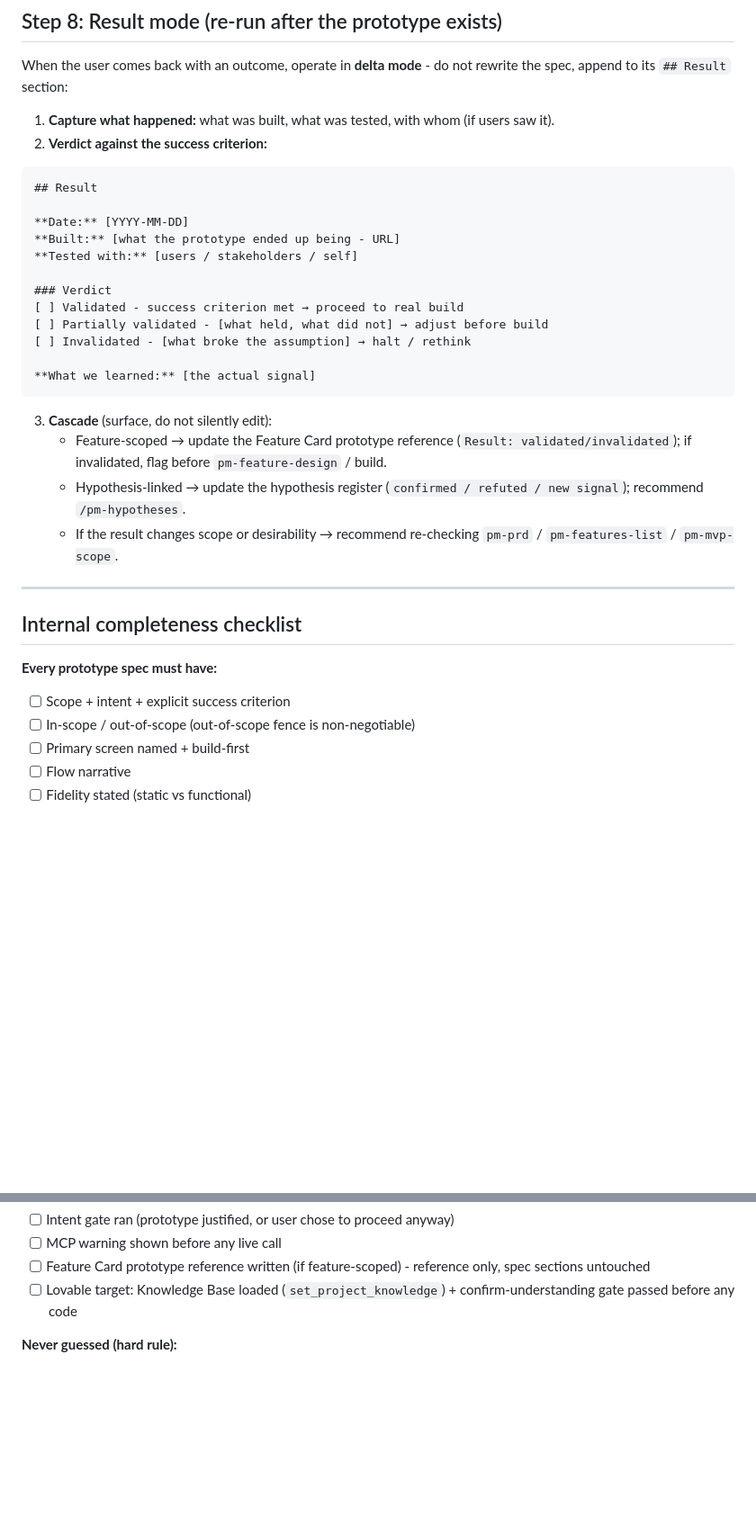
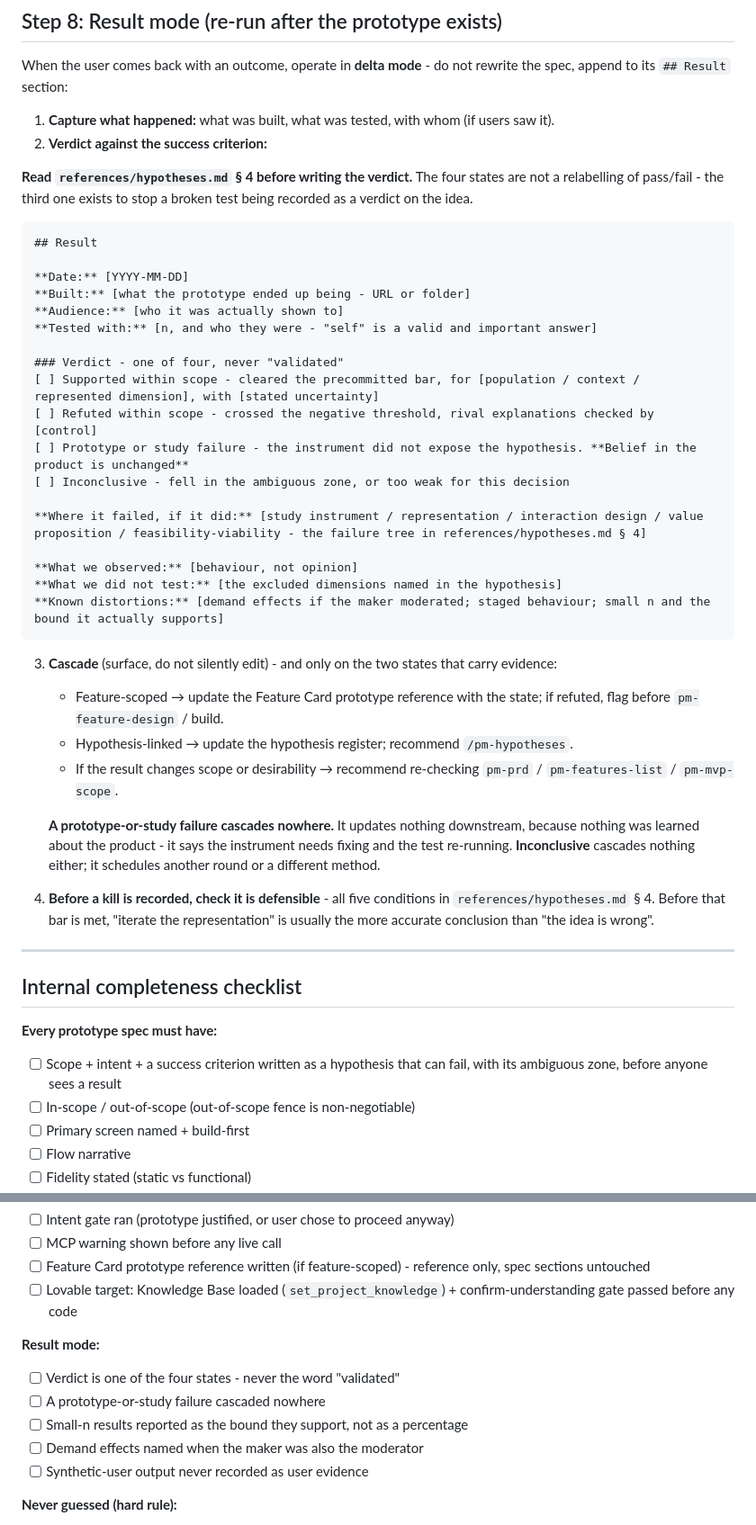
Before and after one commit to ljucask/pureinn-product-development, a Markdown page: skills/pm-prototype/SKILL.md, 2 parts joined by grey strips. Shown at 90% size. Drawn GitHub-style; blank space fills up the shorter version.

Commit message:
Stream B step 6 - hypotheses, thresholds and four verdict states
Step 2 asked for a one-sentence success criterion and Step 8 offered
validated / partially validated / invalidated. Both let a conclusion outrun the
behaviour the prototype actually made observable, which is the one failure this
whole layer exists to prevent.

references/hypotheses.md carries the seven elements that make a hypothesis
testable, the formulation to write it in - including what the prototype does
NOT represent, the ambiguous zone, and the rival explanation - the documented
distortions with their controls, and the verdict.

The verdict is now four states and never the word "validated":

- Supported within scope
- Refuted within scope
- **Prototype or study failure** - the instrument did not expose the
  hypothesis, so belief in the product is unchanged
- Inconclusive

The third is the one teams skip, and skipping it is how a broken test becomes a
verdict on an idea. It cascades nowhere by design, and so does inconclusive:
only the two states that carry evidence touch the Feature Card or the
hypothesis register. A kill additionally has to clear five conditions before it
is recorded, because before that bar "iterate the representation" is usually
the more accurate conclusion than "the idea is wrong".

Thresholds get the same treatment. "Five users" was a model for finding
interface problems, not a validity bar - five clean sessions support "true
success above 55%", not 80%. Small-n results are now reported as the bound they
support. The ambiguous zone is precommitted, because without one ordinary
sampling noise gets forced into a political pass/fail, and a threshold agreed
after seeing the data is a rationalisation.

Two distortions are named rather than assumed away: in a solo build the maker
is the moderator, which makes demand effects the most likely contamination
here; and synthetic users cannot validate a prototype, so their output is
stored as SYNTHETIC HYPOTHESIS and never as user evidence.

Co-Authored-By: Claude Opus 5 <noreply@anthropic.com>

````diff
--- a/skills/pm-prototype/SKILL.md
+++ b/skills/pm-prototype/SKILL.md
@@ -229,25 +232,37 @@ When the user comes back with an outcome, operate in **delta mode** - do not rew
 1. **Capture what happened:** what was built, what was tested, with whom (if users saw it).
 2. **Verdict against the success criterion:**
 
+**Read `references/hypotheses.md` § 4 before writing the verdict.** The four states are not a relabelling of pass/fail - the third one exists to stop a broken test being recorded as a verdict on the idea.
+
 ```markdown
 ## Result
 
 **Date:** [YYYY-MM-DD]
-**Built:** [what the prototype ended up being - URL]
-**Tested with:** [users / stakeholders / self]
+**Built:** [what the prototype ended up being - URL or folder]
+**Audience:** [who it was actually shown to]
+**Tested with:** [n, and who they were - "self" is a valid and important answer]
 
-### Verdict
-[ ] Validated - success criterion met → proceed to real build
-[ ] Partially validated - [what held, what did not] → adjust before build
-[ ] Invalidated - [what broke the assumption] → halt / rethink
+### Verdict - one of four, never "validated"
+[ ] Supported within scope - cleared the precommitted bar, for [population / context / represented dimension], with [stated uncertainty]
+[ ] Refuted within scope - crossed the negative threshold, rival explanations checked by [control]
+[ ] Prototype or study failure - the instrument did not expose the hypothesis. **Belief in the product is unchanged**
+[ ] Inconclusive - fell in the ambiguous zone, or too weak for this decision
 
-**What we learned:** [the actual signal]
+**Where it failed, if it did:** [study instrument / representation / interaction design / value proposition / feasibility-viability - the failure tree in references/hypotheses.md § 4]
+
+**What we observed:** [behaviour, not opinion]
+**What we did not test:** [the excluded dimensions named in the hypothesis]
+**Known distortions:** [demand effects if the maker moderated; staged behaviour; small n and the bound it actually supports]
 ```
 
-3. **Cascade** (surface, do not silently edit):
-   - Feature-scoped → update the Feature Card prototype reference (`Result: validated/invalidated`); if invalidated, flag before `pm-feature-design` / build.
-   - Hypothesis-linked → update the hypothesis register (`confirmed / refuted / new signal`); recommend `/pm-hypotheses`.
+3. **Cascade** (surface, do not silently edit) - and only on the two states that carry evidence:
+   - Feature-scoped → update the Feature Card prototype reference with the state; if refuted, flag before `pm-feature-design` / build.
+   - Hypothesis-linked → update the hypothesis register; recommend `/pm-hypotheses`.
    - If the result changes scope or desirability → recommend re-checking `pm-prd` / `pm-features-list` / `pm-mvp-scope`.
+
+   **A prototype-or-study failure cascades nowhere.** It updates nothing downstream, because nothing was learned about the product - it says the instrument needs fixing and the test re-running. **Inconclusive** cascades nothing either; it schedules another round or a different method.
+
+4. **Before a kill is recorded, check it is defensible** - all five conditions in `references/hypotheses.md` § 4. Before that bar is met, "iterate the representation" is usually the more accurate conclusion than "the idea is wrong".
 
 ---
 
@@ -256,7 +271,7 @@ When the user comes back with an outcome, operate in **delta mode** - do not rew
 <!-- Claude reference only -->
 
 **Every prototype spec must have:**
-- [ ] Scope + intent + explicit success criterion
+- [ ] Scope + intent + a success criterion written as a hypothesis that can fail, with its ambiguous zone, before anyone sees a result
 - [ ] In-scope / out-of-scope (out-of-scope fence is non-negotiable)
 - [ ] Primary screen named + build-first
 - [ ] Flow narrative
@@ -272,6 +287,13 @@ When the user comes back with an outcome, operate in **delta mode** - do not rew
 - [ ] MCP warning shown before any live call
 - [ ] Feature Card prototype reference written (if feature-scoped) - reference only, spec sections untouched
 - [ ] Lovable target: Knowledge Base loaded (`set_project_knowledge`) + confirm-understanding gate passed before any code
+
+**Result mode:**
+- [ ] Verdict is one of the four states - never the word "validated"
+- [ ] A prototype-or-study failure cascaded nowhere
+- [ ] Small-n results reported as the bound they support, not as a percentage
+- [ ] Demand effects named when the maker was also the moderator
+- [ ] Synthetic-user output never recorded as user evidence
 
 **Never guessed (hard rule):**
 - Screens, flows, entities, fields, features, copy must come from real artifacts or user input - never fabricated
````
Also changed, not shown: other parts of skills/pm-prototype/SKILL.md (+4 -1 lines), 2 other files.
